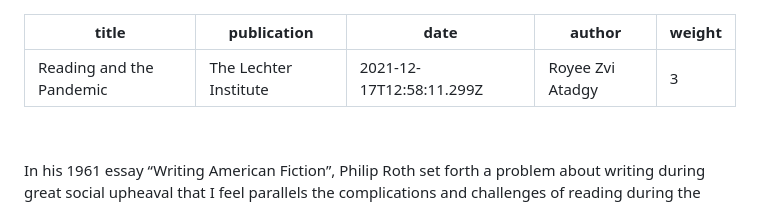
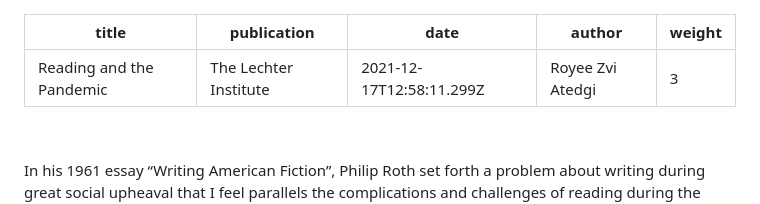
Before and after one commit to knnymllr/royee-zvi, a Markdown page: src/essays/double-testing.md, the part around the change. Drawn GitHub-style.

Commit message:
Update Essays “double-testing”

```diff
--- a/src/essays/double-testing.md
+++ b/src/essays/double-testing.md
@@ -2,7 +2,7 @@
 title: Reading and the Pandemic
 publication: The Lechter Institute
 date: 2021-12-17T12:58:11.299Z
-author: Royee Zvi Atadgy
+author: Royee Zvi Atedgi
 weight: "3"
 ---
 
```
